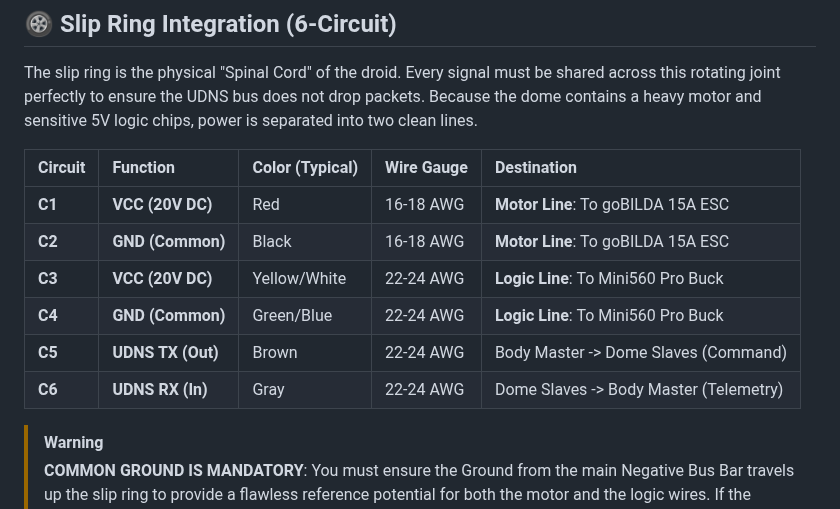
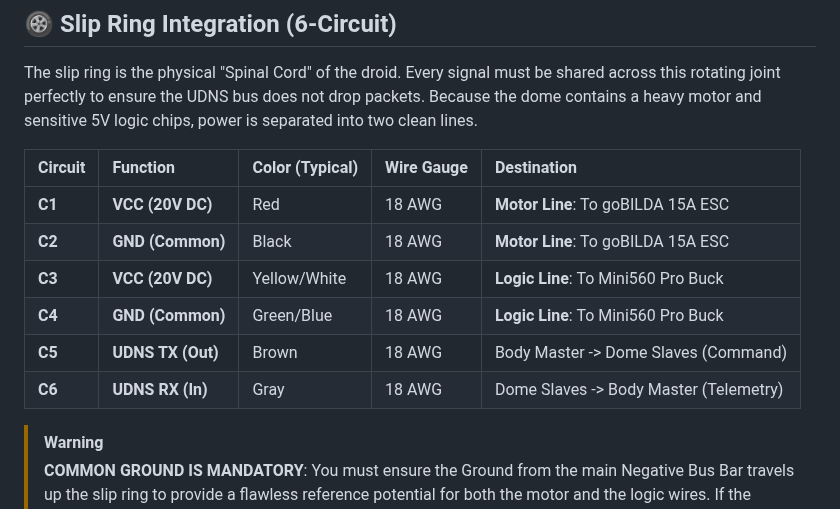
Before and after one commit to Ruzzler/Wee2-D2, a Markdown page: docs/architecture/unified-nervous-system.md, the part around the change. GitHub-like rendering.

Commit message:
docs(architecture): correct uniform wire gauge specification for 10A slip ring

```diff
--- a/docs/architecture/unified-nervous-system.md
+++ b/docs/architecture/unified-nervous-system.md
@@ -47,12 +47,12 @@ The slip ring is the physical "Spinal Cord" of the droid. Every signal must be s
 
 | Circuit | Function | Color (Typical) | Wire Gauge | Destination |
 | :--- | :--- | :--- | :--- | :--- |
-| **C1** | **VCC (20V DC)** | Red | 16-18 AWG | **Motor Line**: To goBILDA 15A ESC |
-| **C2** | **GND (Common)** | Black | 16-18 AWG | **Motor Line**: To goBILDA 15A ESC |
-| **C3** | **VCC (20V DC)** | Yellow/White | 22-24 AWG | **Logic Line**: To Mini560 Pro Buck |
-| **C4** | **GND (Common)** | Green/Blue | 22-24 AWG | **Logic Line**: To Mini560 Pro Buck |
-| **C5** | **UDNS TX (Out)** | Brown | 22-24 AWG | Body Master -> Dome Slaves (Command) |
-| **C6** | **UDNS RX (In)** | Gray | 22-24 AWG | Dome Slaves -> Body Master (Telemetry) |
+| **C1** | **VCC (20V DC)** | Red | 18 AWG | **Motor Line**: To goBILDA 15A ESC |
+| **C2** | **GND (Common)** | Black | 18 AWG | **Motor Line**: To goBILDA 15A ESC |
+| **C3** | **VCC (20V DC)** | Yellow/White | 18 AWG | **Logic Line**: To Mini560 Pro Buck |
+| **C4** | **GND (Common)** | Green/Blue | 18 AWG | **Logic Line**: To Mini560 Pro Buck |
+| **C5** | **UDNS TX (Out)** | Brown | 18 AWG | Body Master -> Dome Slaves (Command) |
+| **C6** | **UDNS RX (In)** | Gray | 18 AWG | Dome Slaves -> Body Master (Telemetry) |
 
 > [!WARNING]
 > **COMMON GROUND IS MANDATORY**: You must ensure the Ground from the main Negative Bus Bar travels up the slip ring to provide a flawless reference potential for both the motor and the logic wires. If the ground is broken or noisy, your 3.3V UART serial signals will become "garbage" data floating in reference to nothing, and the droid will wildly glitch.
```
